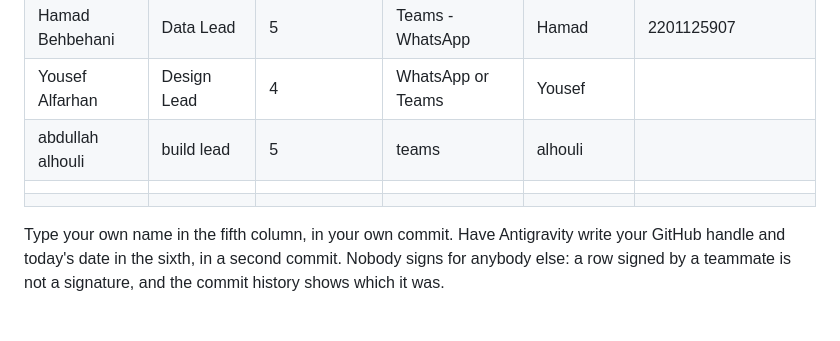
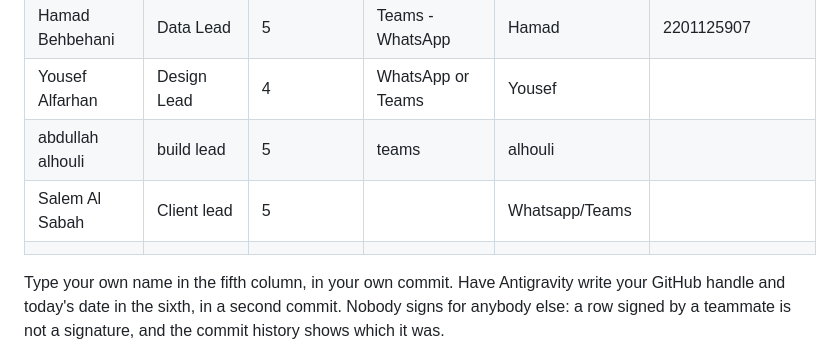
Before and after one commit to isom472-fall2026/team4, a Markdown page: docs/team-agreement.md, the part around the change. GitHub-like rendering; blank space fills up the shorter version.

Commit message:
Add Salem Al Sabah as Client Lead in team agreement

```diff
--- a/docs/team-agreement.md
+++ b/docs/team-agreement.md
@@ -21,7 +21,7 @@ than in week 10.
 |  Hamad Behbehani |  Data Lead|  5| Teams - WhatsApp |Hamad  | 2201125907 |
 |Yousef Alfarhan | Design Lead | 4 | WhatsApp or Teams | Yousef |  |
 | abdullah alhouli | build lead |  5 | teams | alhouli |  |
-|  |  |  |  |  |  |
+| Salem Al Sabah | Client lead  |5 | | Whatsapp/Teams | |Salem |
 |  |  |  |  |  |  |
 
 Type your own name in the fifth column, in your own commit. Have Antigravity write your
```
